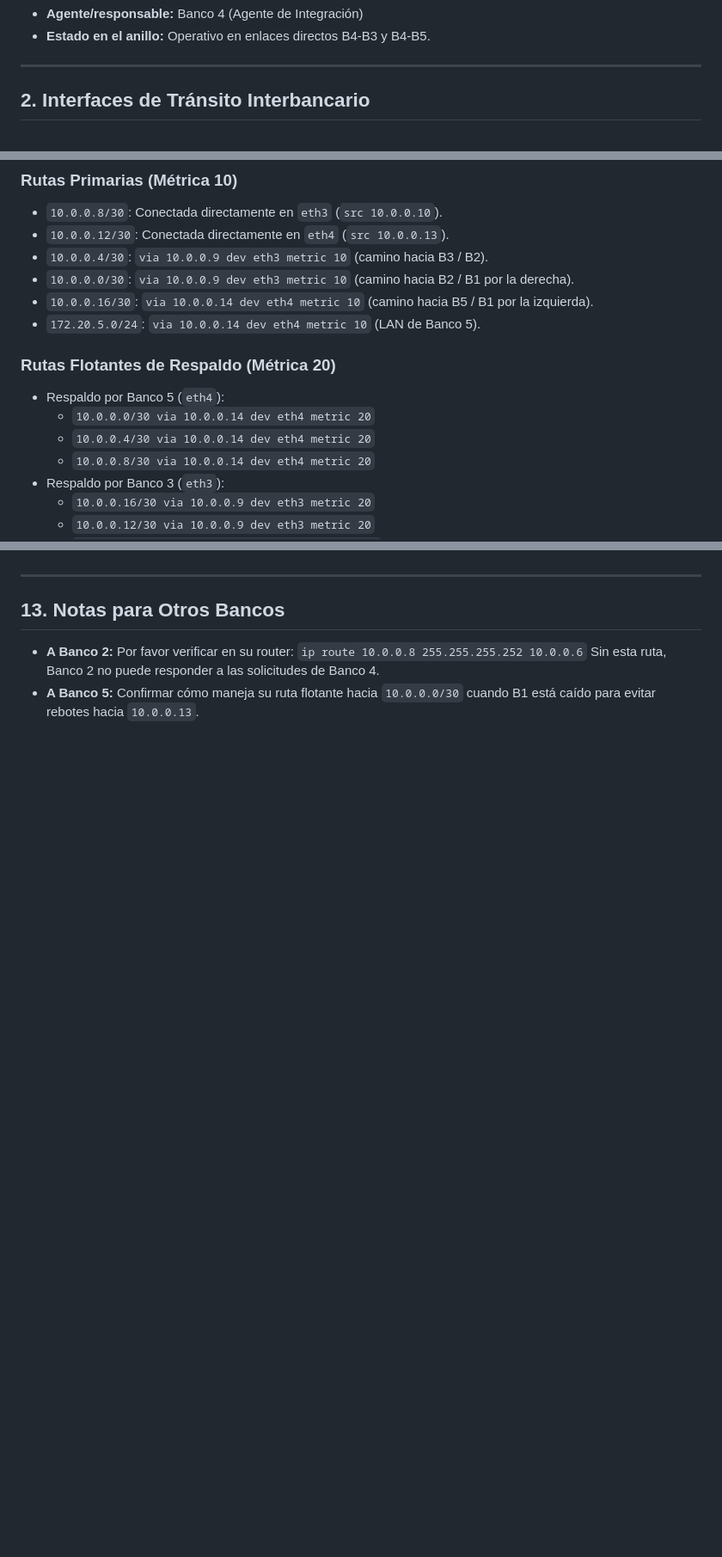
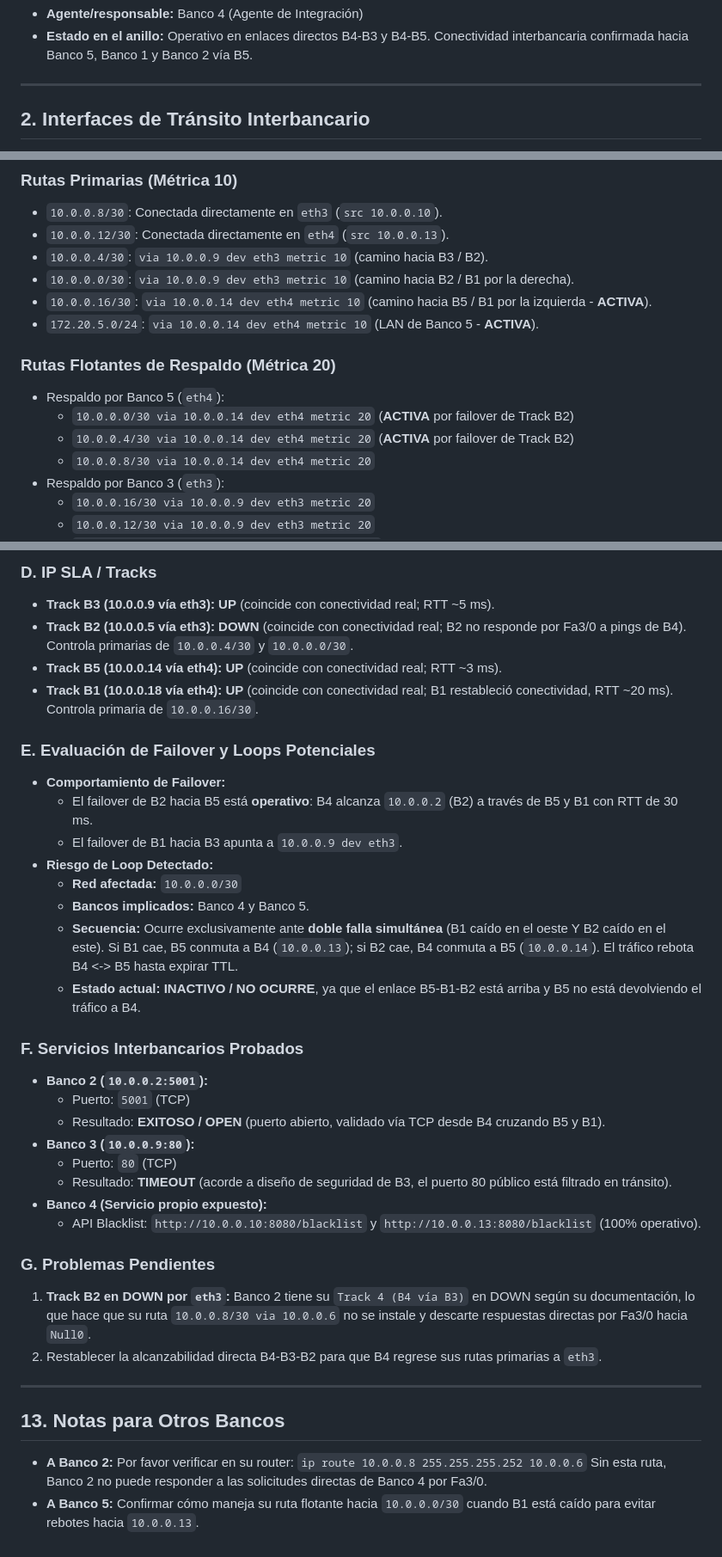
Before and after one commit to CarlosL62/red-bancaria, a Markdown page: _coord_temp/BANCO4.md, 3 parts joined by grey strips. Shown at 86% size. Drawn GitHub-style; blank space fills up the shorter version.

```diff
--- a/_coord_temp/BANCO4.md
+++ b/_coord_temp/BANCO4.md
@@ -9,5 +9,5 @@ Documento técnico oficial de la arquitectura, conectividad, enrutamiento, segur
 * **Agente/responsable:** Banco 4 (Agente de Integración)
-* **Estado en el anillo:** Operativo en enlaces directos B4-B3 y B4-B5.
+* **Estado en el anillo:** Operativo en enlaces directos B4-B3 y B4-B5. Conectividad interbancaria confirmada hacia Banco 5, Banco 1 y Banco 2 vía B5.
 
 ---
 
@@ -51,13 +51,13 @@ El nodo `INTERNET` gestiona el enrutamiento interbancario del kernel Linux media
 * `10.0.0.12/30`: Conectada directamente en `eth4` (`src 10.0.0.13`).
 * `10.0.0.4/30`: `via 10.0.0.9 dev eth3 metric 10` (camino hacia B3 / B2).
 * `10.0.0.0/30`: `via 10.0.0.9 dev eth3 metric 10` (camino hacia B2 / B1 por la derecha).
-* `10.0.0.16/30`: `via 10.0.0.14 dev eth4 metric 10` (camino hacia B5 / B1 por la izquierda).
-* `172.20.5.0/24`: `via 10.0.0.14 dev eth4 metric 10` (LAN de Banco 5).
+* `10.0.0.16/30`: `via 10.0.0.14 dev eth4 metric 10` (camino hacia B5 / B1 por la izquierda - **ACTIVA**).
+* `172.20.5.0/24`: `via 10.0.0.14 dev eth4 metric 10` (LAN de Banco 5 - **ACTIVA**).
 
 ### Rutas Flotantes de Respaldo (Métrica 20)
 * Respaldo por Banco 5 (`eth4`):
-  * `10.0.0.0/30 via 10.0.0.14 dev eth4 metric 20`
-  * `10.0.0.4/30 via 10.0.0.14 dev eth4 metric 20`
+  * `10.0.0.0/30 via 10.0.0.14 dev eth4 metric 20` (**ACTIVA** por failover de Track B2)
+  * `10.0.0.4/30 via 10.0.0.14 dev eth4 metric 20` (**ACTIVA** por failover de Track B2)
   * `10.0.0.8/30 via 10.0.0.14 dev eth4 metric 20`
 * Respaldo por Banco 3 (`eth3`):
   * `10.0.0.16/30 via 10.0.0.9 dev eth3 metric 20`
@@ -150,3 +207,32 @@ Banco 3 reportó haber observado un bucle cerrado entre Banco 4 y Banco 5 hacia
+### D. IP SLA / Tracks
+* **Track B3 (10.0.0.9 vía eth3):** **UP** (coincide con conectividad real; RTT ~5 ms).
+* **Track B2 (10.0.0.5 vía eth3):** **DOWN** (coincide con conectividad real; B2 no responde por Fa3/0 a pings de B4). Controla primarias de `10.0.0.4/30` y `10.0.0.0/30`.
+* **Track B5 (10.0.0.14 vía eth4):** **UP** (coincide con conectividad real; RTT ~3 ms).
+* **Track B1 (10.0.0.18 vía eth4):** **UP** (coincide con conectividad real; B1 restableció conectividad, RTT ~20 ms). Controla primaria de `10.0.0.16/30`.
+
+### E. Evaluación de Failover y Loops Potenciales
+* **Comportamiento de Failover:**
+  * El failover de B2 hacia B5 está **operativo**: B4 alcanza `10.0.0.2` (B2) a través de B5 y B1 con RTT de 30 ms.
+  * El failover de B1 hacia B3 apunta a `10.0.0.9 dev eth3`.
+* **Riesgo de Loop Detectado:**
+  * **Red afectada:** `10.0.0.0/30`
+  * **Bancos implicados:** Banco 4 y Banco 5.
+  * **Secuencia:** Ocurre exclusivamente ante **doble falla simultánea** (B1 caído en el oeste Y B2 caído en el este). Si B1 cae, B5 conmuta a B4 (`10.0.0.13`); si B2 cae, B4 conmuta a B5 (`10.0.0.14`). El tráfico rebota B4 <-> B5 hasta expirar TTL.
+  * **Estado actual:** **INACTIVO / NO OCURRE**, ya que el enlace B5-B1-B2 está arriba y B5 no está devolviendo el tráfico a B4.
+
+### F. Servicios Interbancarios Probados
+* **Banco 2 (`10.0.0.2:5001`):**
+  * Puerto: `5001` (TCP)
+  * Resultado: **EXITOSO / OPEN** (puerto abierto, validado vía TCP desde B4 cruzando B5 y B1).
+* **Banco 3 (`10.0.0.9:80`):**
+  * Puerto: `80` (TCP)
+  - Resultado: **TIMEOUT** (acorde a diseño de seguridad de B3, el puerto 80 público está filtrado en tránsito).
+* **Banco 4 (Servicio propio expuesto):**
+  * API Blacklist: `http://10.0.0.10:8080/blacklist` y `http://10.0.0.13:8080/blacklist` (100% operativo).
+
+### G. Problemas Pendientes
+1. **Track B2 en DOWN por `eth3`:** Banco 2 tiene su `Track 4 (B4 vía B3)` en DOWN según su documentación, lo que hace que su ruta `10.0.0.8/30 via 10.0.0.6` no se instale y descarte respuestas directas por Fa3/0 hacia `Null0`.
+2. Restablecer la alcanzabilidad directa B4-B3-B2 para que B4 regrese sus rutas primarias a `eth3`.
 
 ---
 
@@ -154,5 +240,5 @@ Banco 3 reportó haber observado un bucle cerrado entre Banco 4 y Banco 5 hacia
 
 * **A Banco 2:** Por favor verificar en su router:
   `ip route 10.0.0.8 255.255.255.252 10.0.0.6`
-  Sin esta ruta, Banco 2 no puede responder a las solicitudes de Banco 4.
+  Sin esta ruta, Banco 2 no puede responder a las solicitudes directas de Banco 4 por Fa3/0.
 * **A Banco 5:** Confirmar cómo maneja su ruta flotante hacia `10.0.0.0/30` cuando B1 está caído para evitar rebotes hacia `10.0.0.13`.
```
Also changed, not shown: other parts of _coord_temp/BANCO4.md (+77 -20 lines).
